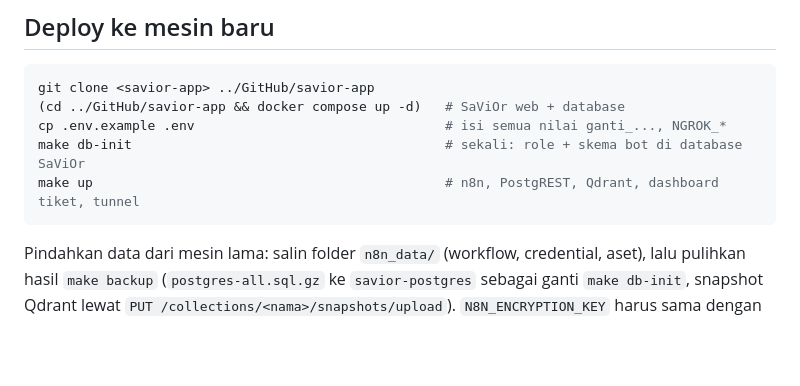
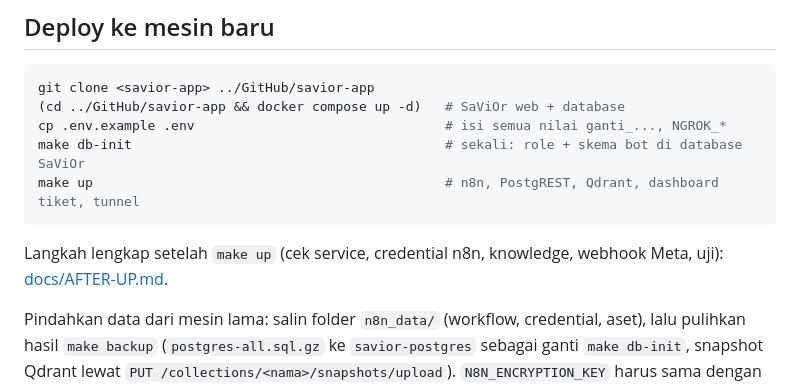
Before and after one commit to JSuryadharma/simplified-cs-bot, a Markdown page: README.md, the part around the change. Drawn GitHub-style; blank space fills up the shorter version.

Commit message:
Add step-by-step guide for after make up
Co-Authored-By: Claude Opus 5.5 (1M context) <noreply@anthropic.com>

````diff
--- a/README.md
+++ b/README.md
@@ -41,6 +41,9 @@ cp .env.example .env                                # isi semua nilai ganti_...,
 make db-init                                        # sekali: role + skema bot di database SaViOr
 make up                                             # n8n, PostgREST, Qdrant, dashboard tiket, tunnel
 ```
+
+Langkah lengkap setelah `make up` (cek service, credential n8n, knowledge, webhook Meta, uji):
+[docs/AFTER-UP.md](docs/AFTER-UP.md).
 
 Pindahkan data dari mesin lama: salin folder `n8n_data/` (workflow, credential, aset),
 lalu pulihkan hasil `make backup` (`postgres-all.sql.gz` ke `savior-postgres` sebagai ganti
````
Also changed, not shown: docs/AFTER-UP.md (added, +95 -0 lines).
